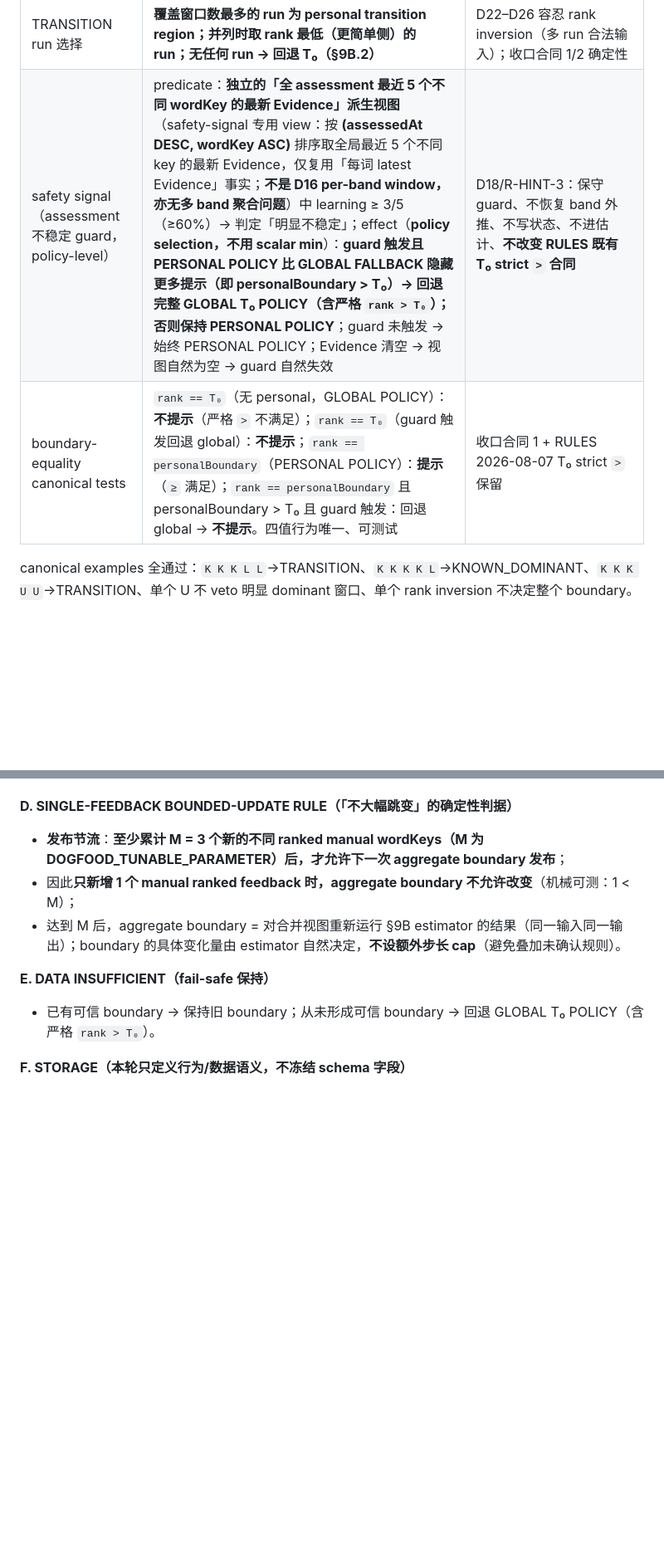
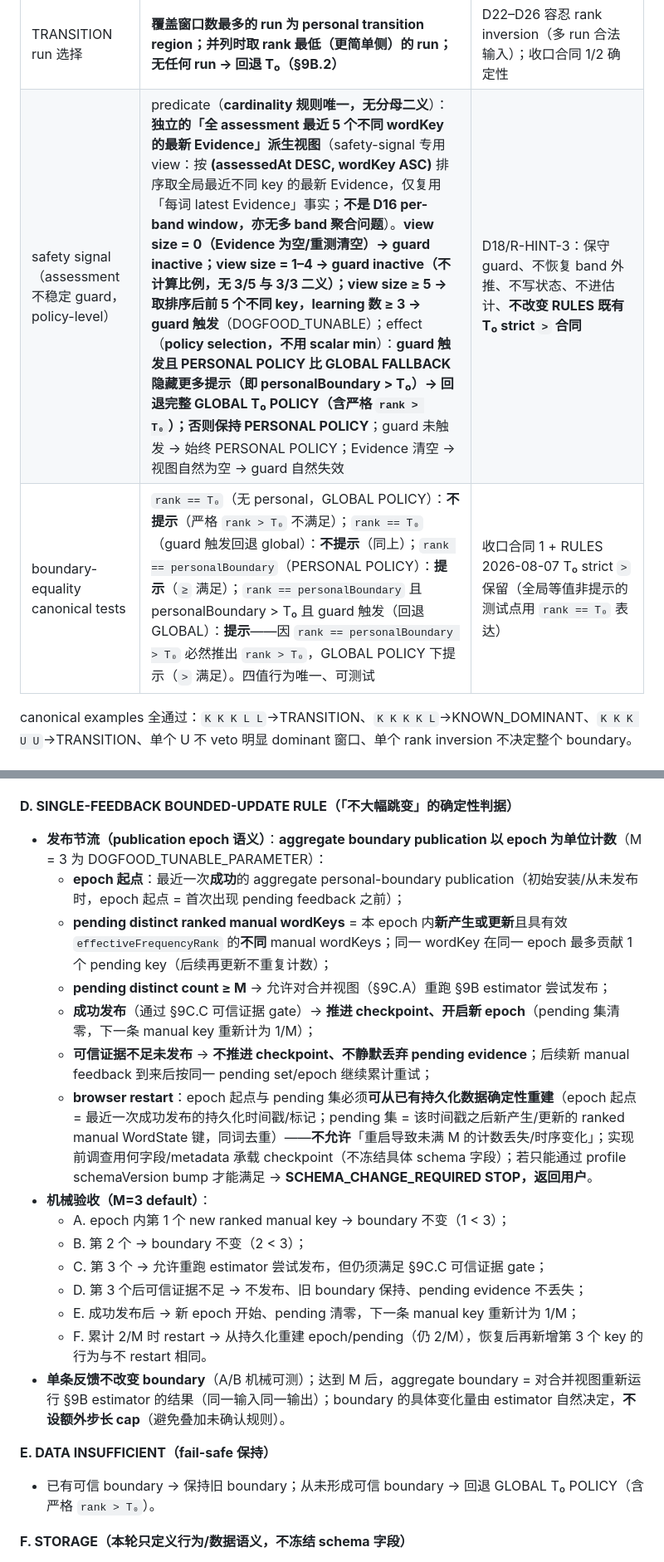
Before and after one commit to FlapPearLabs/adaptive-vocab-reader, a Markdown page: docs/specs/2026-08-11-V0.1-Dogfood-交互个性化回退与测评重对齐规格.md, 2 parts joined by grey strips. Shown at 83% size. GitHub-like rendering; blank space fills up the shorter version.

Commit message:
docs: spec review fixes round 5 - boundary equality test math fix, safety view cardinality rule, reading-feedback publication epoch (9C.D A-F)

```diff
--- a/docs/specs/2026-08-11-V0.1-Dogfood-交互个性化回退与测评重对齐规格.md
+++ b/docs/specs/2026-08-11-V0.1-Dogfood-交互个性化回退与测评重对齐规格.md
@@ -199,8 +199,8 @@ D16 语义保留（**每词只留最新一条 Evidence、无测试 attempt 历
 | 提前结束 | 连续 3 个新窗口分类不再改变 transition region 且满足最小可信证据 | 收口合同 2 |
 | boundary 派生 | **boundary = transition region 简单侧（最低 rank 侧）窗口覆盖的最小 rank（该窗口内样本的最小 rank）**；单一确定默认值 | 收口合同 1（transition region 本身及更困难区域 rank ≥ boundary → gray-hint eligible）；degenerate（无 TRANSITION 窗口）→ 回退 T₀ |
 | TRANSITION run 选择 | **覆盖窗口数最多的 run 为 personal transition region；并列时取 rank 最低（更简单侧）的 run；无任何 run → 回退 T₀（§9B.2）** | D22–D26 容忍 rank inversion（多 run 合法输入）；收口合同 1/2 确定性 |
-| safety signal（assessment 不稳定 guard，policy-level） | predicate：**独立的「全 assessment 最近 5 个不同 wordKey 的最新 Evidence」派生视图**（safety-signal 专用 view：按 **(assessedAt DESC, wordKey ASC)** 排序取全局最近 5 个不同 key 的最新 Evidence，仅复用「每词 latest Evidence」事实；**不是 D16 per-band window，亦无多 band 聚合问题**）中 learning ≥ 3/5（≥60%）→ 判定「明显不稳定」；effect（**policy selection，不用 scalar min**）：**guard 触发且 PERSONAL POLICY 比 GLOBAL FALLBACK 隐藏更多提示（即 personalBoundary > T₀）→ 回退完整 GLOBAL T₀ POLICY（含严格 `rank > T₀`）；否则保持 PERSONAL POLICY**；guard 未触发 → 始终 PERSONAL POLICY；Evidence 清空 → 视图自然为空 → guard 自然失效 | D18/R-HINT-3：保守 guard、不恢复 band 外推、不写状态、不进估计、**不改变 RULES 既有 T₀ strict `>` 合同** |
-| boundary-equality canonical tests | `rank == T₀`（无 personal，GLOBAL POLICY）：**不提示**（严格 `>` 不满足）；`rank == T₀`（guard 触发回退 global）：**不提示**；`rank == personalBoundary`（PERSONAL POLICY）：**提示**（`≥` 满足）；`rank == personalBoundary` 且 personalBoundary > T₀ 且 guard 触发：回退 global → **不提示**。四值行为唯一、可测试 | 收口合同 1 + RULES 2026-08-07 T₀ strict `>` 保留 |
+| safety signal（assessment 不稳定 guard，policy-level） | predicate（**cardinality 规则唯一，无分母二义**）：**独立的「全 assessment 最近 5 个不同 wordKey 的最新 Evidence」派生视图**（safety-signal 专用 view：按 **(assessedAt DESC, wordKey ASC)** 排序取全局最近不同 key 的最新 Evidence，仅复用「每词 latest Evidence」事实；**不是 D16 per-band window，亦无多 band 聚合问题**）。**view size = 0（Evidence 为空/重测清空）→ guard inactive；view size = 1–4 → guard inactive（不计算比例，无 3/5 与 3/3 二义）；view size ≥ 5 → 取排序后前 5 个不同 key，learning 数 ≥ 3 → guard 触发**（DOGFOOD_TUNABLE）；effect（**policy selection，不用 scalar min**）：**guard 触发且 PERSONAL POLICY 比 GLOBAL FALLBACK 隐藏更多提示（即 personalBoundary > T₀）→ 回退完整 GLOBAL T₀ POLICY（含严格 `rank > T₀`）；否则保持 PERSONAL POLICY**；guard 未触发 → 始终 PERSONAL POLICY；Evidence 清空 → 视图自然为空 → guard 自然失效 | D18/R-HINT-3：保守 guard、不恢复 band 外推、不写状态、不进估计、**不改变 RULES 既有 T₀ strict `>` 合同** |
+| boundary-equality canonical tests | `rank == T₀`（无 personal，GLOBAL POLICY）：**不提示**（严格 `rank > T₀` 不满足）；`rank == T₀`（guard 触发回退 global）：**不提示**（同上）；`rank == personalBoundary`（PERSONAL POLICY）：**提示**（`≥` 满足）；`rank == personalBoundary` 且 personalBoundary > T₀ 且 guard 触发（回退 GLOBAL）：**提示**——因 `rank == personalBoundary > T₀` 必然推出 `rank > T₀`，GLOBAL POLICY 下提示（`>` 满足）。四值行为唯一、可测试 | 收口合同 1 + RULES 2026-08-07 T₀ strict `>` 保留（全局等值非提示的测试点用 `rank == T₀` 表达） |
 
 canonical examples 全通过：`K K K L L`→TRANSITION、`K K K K L`→KNOWN_DOMINANT、`K K K U U`→TRANSITION、单个 U 不 veto 明显 dominant 窗口、单个 rank inversion 不决定整个 boundary。
 
@@ -231,9 +231,21 @@ rank inversion（D22/D23）下，窗口序列可能出现多个不连续 TRANSIT
 - 不满足 → 不发布：已有可信 boundary → 保持旧 boundary；从未可信 → 保持 GLOBAL T₀ POLICY。
 
 **D. SINGLE-FEEDBACK BOUNDED-UPDATE RULE（「不大幅跳变」的确定性判据）**
-- **发布节流**：**至少累计 M = 3 个新的不同 ranked manual wordKeys（M 为 DOGFOOD_TUNABLE_PARAMETER）后，才允许下一次 aggregate boundary 发布**；
-- 因此**只新增 1 个 manual ranked feedback 时，aggregate boundary 不允许改变**（机械可测：1 < M）；
-- 达到 M 后，aggregate boundary = 对合并视图重新运行 §9B estimator 的结果（同一输入同一输出）；boundary 的具体变化量由 estimator 自然决定，**不设额外步长 cap**（避免叠加未确认规则）。
+- **发布节流（publication epoch 语义）**：**aggregate boundary publication 以 epoch 为单位计数**（M = 3 为 DOGFOOD_TUNABLE_PARAMETER）：
+  - **epoch 起点**：最近一次**成功**的 aggregate personal-boundary publication（初始安装/从未发布时，epoch 起点 = 首次出现 pending feedback 之前）；
+  - **pending distinct ranked manual wordKeys** = 本 epoch 内**新产生或更新**且具有效 `effectiveFrequencyRank` 的**不同** manual wordKeys；同一 wordKey 在同一 epoch 最多贡献 1 个 pending key（后续再更新不重复计数）；
+  - **pending distinct count ≥ M** → 允许对合并视图（§9C.A）重跑 §9B estimator 尝试发布；
+  - **成功发布**（通过 §9C.C 可信证据 gate）→ **推进 checkpoint、开启新 epoch**（pending 集清零，下一条 manual key 重新计为 1/M）；
+  - **可信证据不足未发布** → **不推进 checkpoint、不静默丢弃 pending evidence**；后续新 manual feedback 到来后按同一 pending set/epoch 继续累计重试；
+  - **browser restart**：epoch 起点与 pending 集必须**可从已有持久化数据确定性重建**（epoch 起点 = 最近一次成功发布的持久化时间戳/标记；pending 集 = 该时间戳之后新产生/更新的 ranked manual WordState 键，同词去重）——**不允许**「重启导致未满 M 的计数丢失/时序变化」；实现前调查用何字段/metadata 承载 checkpoint（不冻结具体 schema 字段）；若只能通过 profile schemaVersion bump 才能满足 → **SCHEMA_CHANGE_REQUIRED STOP，返回用户**。
+- **机械验收（M=3 default）**：
+  - A. epoch 内第 1 个 new ranked manual key → boundary 不变（1 < 3）；
+  - B. 第 2 个 → boundary 不变（2 < 3）；
+  - C. 第 3 个 → 允许重跑 estimator 尝试发布，但仍须满足 §9C.C 可信证据 gate；
+  - D. 第 3 个后可信证据不足 → 不发布、旧 boundary 保持、pending evidence 不丢失；
+  - E. 成功发布后 → 新 epoch 开始、pending 清零，下一条 manual key 重新计为 1/M；
+  - F. 累计 2/M 时 restart → 从持久化重建 epoch/pending（仍 2/M），恢复后再新增第 3 个 key 的行为与不 restart 相同。
+- **单条反馈不改变 boundary**（A/B 机械可测）；达到 M 后，aggregate boundary = 对合并视图重新运行 §9B estimator 的结果（同一输入同一输出）；boundary 的具体变化量由 estimator 自然决定，**不设额外步长 cap**（避免叠加未确认规则）。
 
 **E. DATA INSUFFICIENT（fail-safe 保持）**
 - 已有可信 boundary → 保持旧 boundary；从未形成可信 boundary → 回退 GLOBAL T₀ POLICY（含严格 `rank > T₀`）。
```
Also changed, not shown: other parts of docs/specs/2026-08-11-V0.1-Dogfood-交互个性化回退与测评重对齐规格.md (+4 -4 lines).
